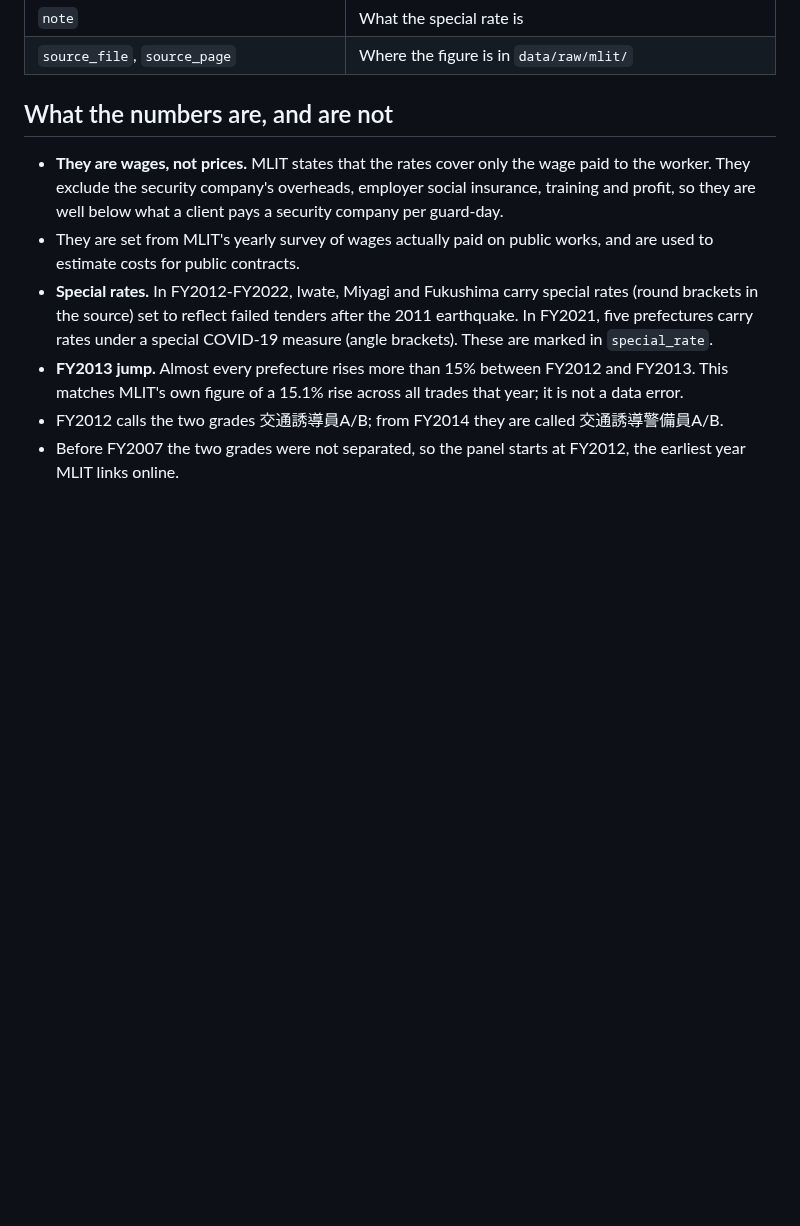
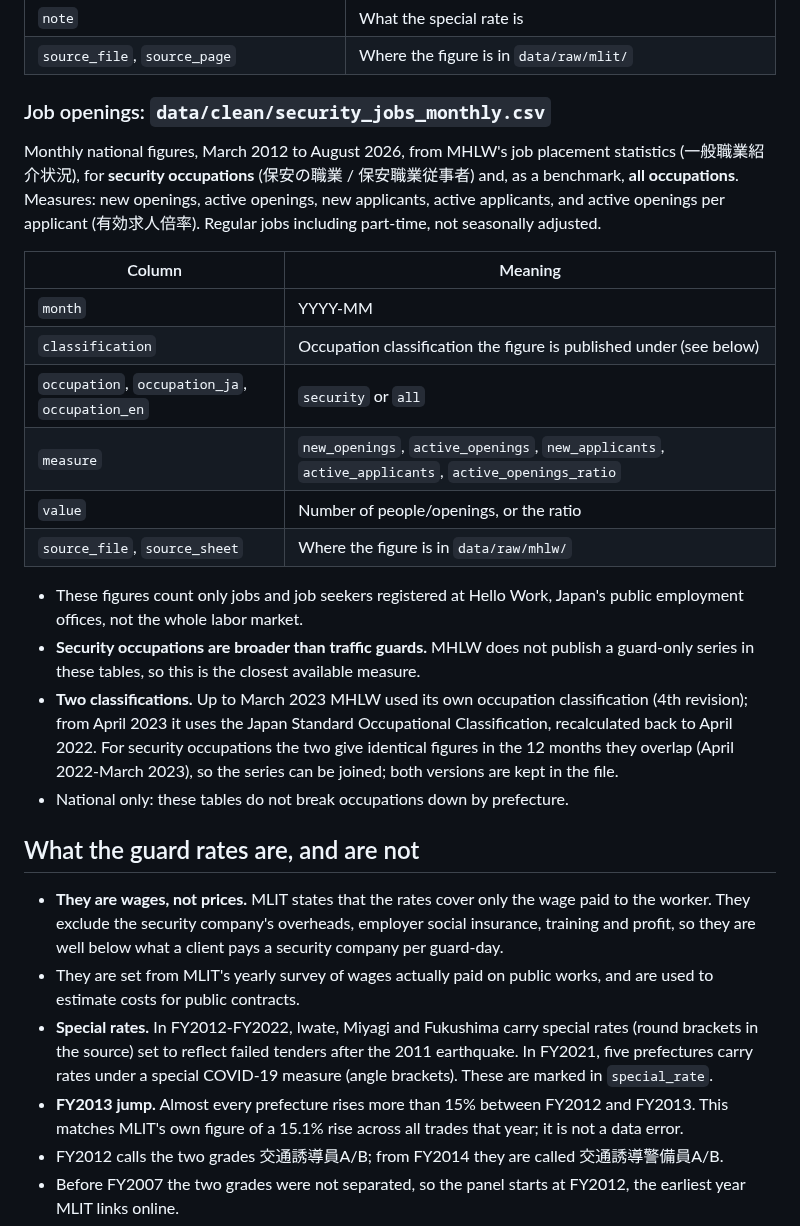
Before and after one commit to Affnann/japan-guard-price-panel, a Markdown page: README.md, the part around one of its changes. Drawn GitHub-style; blank space fills up the shorter version.

```diff
--- a/README.md
+++ b/README.md
@@ -26,7 +32,25 @@ This repo turns the ministry's yearly PDF tables into one clean table.
 | `note` | What the special rate is |
 | `source_file`, `source_page` | Where the figure is in `data/raw/mlit/` |
 
-## What the numbers are, and are not
+### Job openings: `data/clean/security_jobs_monthly.csv`
+
+Monthly national figures, March 2012 to August 2026, from MHLW's job placement statistics (一般職業紹介状況), for **security occupations** (保安の職業 / 保安職業従事者) and, as a benchmark, **all occupations**. Measures: new openings, active openings, new applicants, active applicants, and active openings per applicant (有効求人倍率). Regular jobs including part-time, not seasonally adjusted.
+
+| Column | Meaning |
+|---|---|
+| `month` | YYYY-MM |
+| `classification` | Occupation classification the figure is published under (see below) |
+| `occupation`, `occupation_ja`, `occupation_en` | `security` or `all` |
+| `measure` | `new_openings`, `active_openings`, `new_applicants`, `active_applicants`, `active_openings_ratio` |
+| `value` | Number of people/openings, or the ratio |
+| `source_file`, `source_sheet` | Where the figure is in `data/raw/mhlw/` |
+
+- These figures count only jobs and job seekers registered at Hello Work, Japan's public employment offices, not the whole labor market.
+- **Security occupations are broader than traffic guards.** MHLW does not publish a guard-only series in these tables, so this is the closest available measure.
+- **Two classifications.** Up to March 2023 MHLW used its own occupation classification (4th revision); from April 2023 it uses the Japan Standard Occupational Classification, recalculated back to April 2022. For security occupations the two give identical figures in the 12 months they overlap (April 2022-March 2023), so the series can be joined; both versions are kept in the file.
+- National only: these tables do not break occupations down by prefecture.
+
+## What the guard rates are, and are not
 
 - **They are wages, not prices.** MLIT states that the rates cover only the wage paid to the worker. They exclude the security company's overheads, employer social insurance, training and profit, so they are well below what a client pays a security company per guard-day.
 - They are set from MLIT's yearly survey of wages actually paid on public works, and are used to estimate costs for public contracts.
```
Also changed, not shown: other parts of README.md (+23 -6 lines), data/README.md (+13 -0 lines), data/clean/checks_report_jobs.md (added, +35 -0 lines), figures/guard_rates.png (added), figures/security_jobs.png (added), 9 other files.
